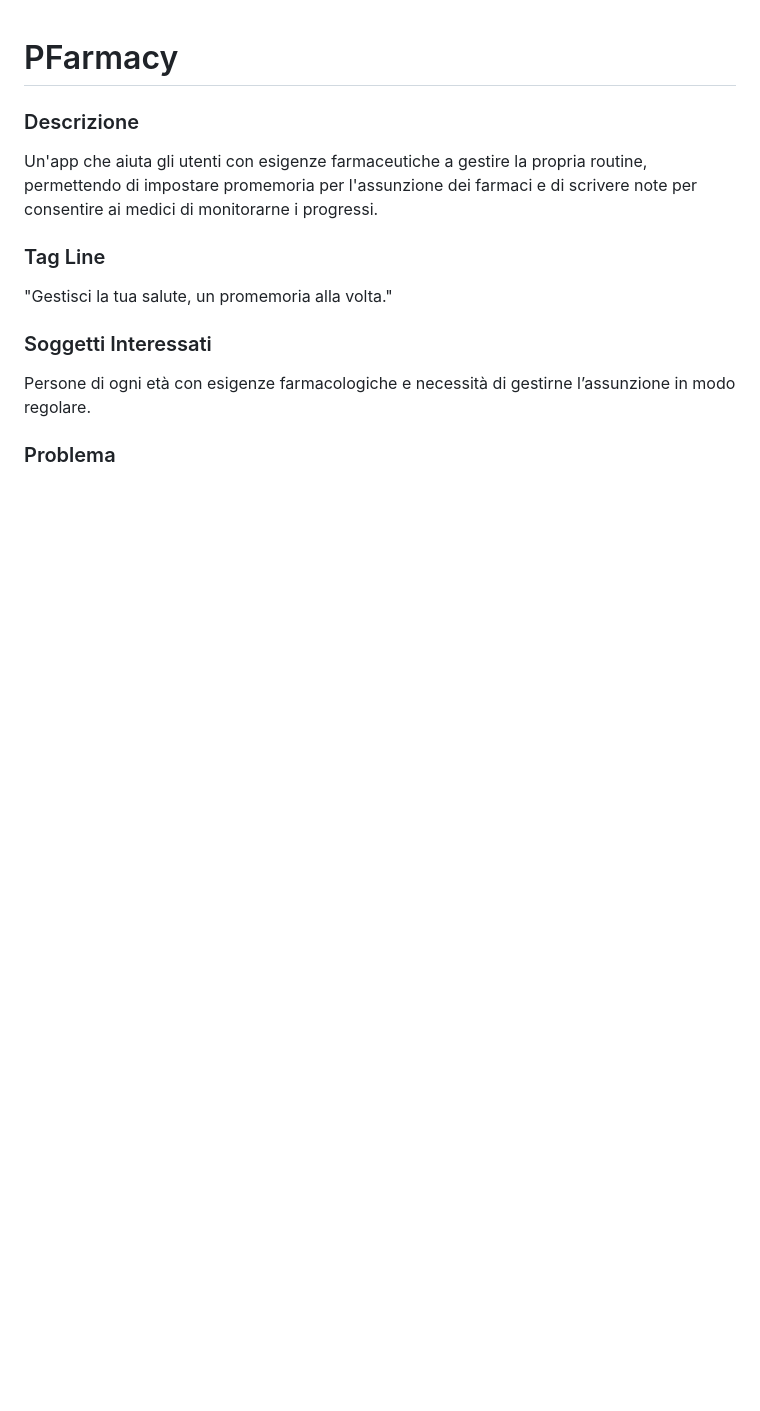
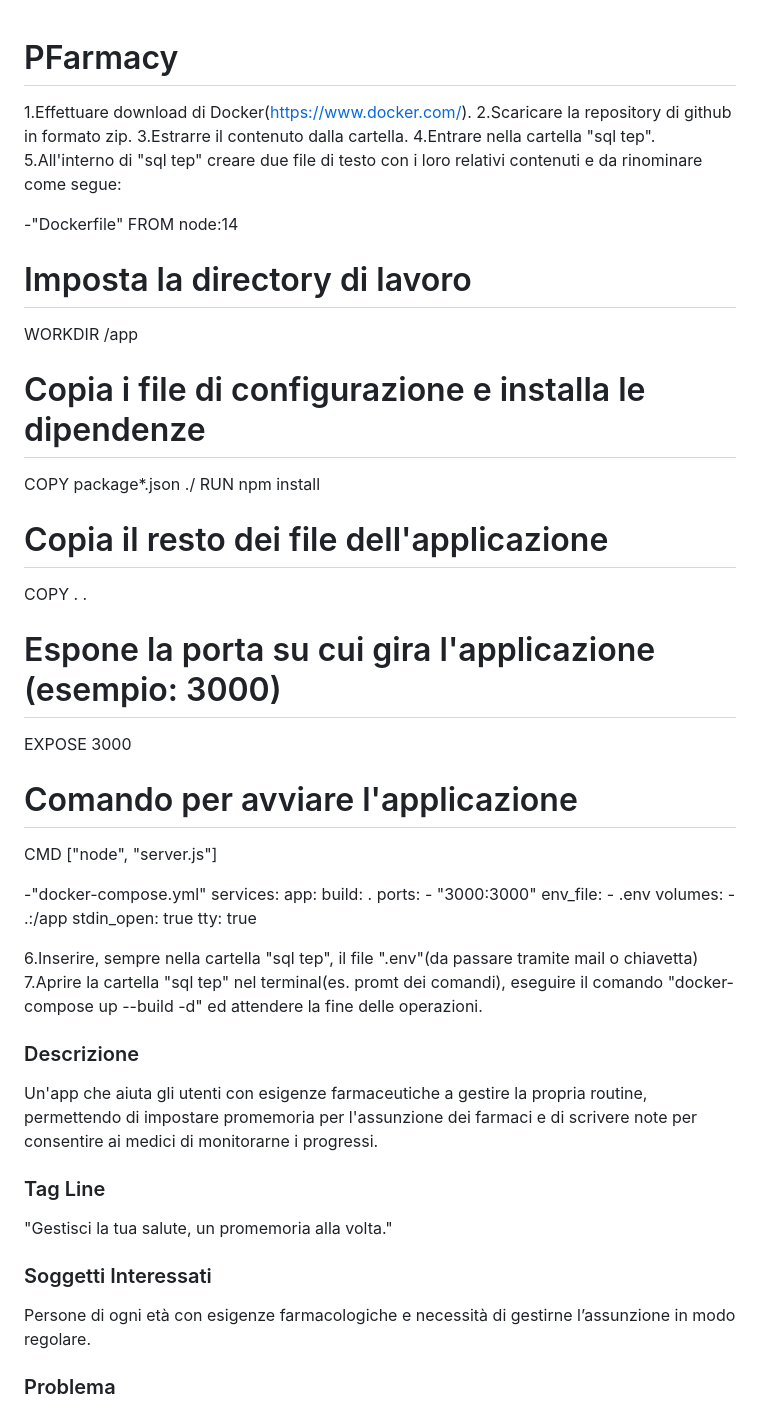
Before and after one commit to verzeri/PFarmacy, a Markdown page: README.md, the part around the change. Rendered like a GitHub page; blank space fills up the shorter version.

```diff
--- a/README.md
+++ b/README.md
@@ -1,4 +1,45 @@
 # PFarmacy
+
+1.Effettuare download di Docker(https://www.docker.com/).
+2.Scaricare la repository di github in formato zip.
+3.Estrarre il contenuto dalla cartella.
+4.Entrare nella cartella "sql tep".
+5.All'interno di "sql tep" creare due file di testo con i loro relativi contenuti e da rinominare come segue:
+
+-"Dockerfile"
+FROM node:14
+
+# Imposta la directory di lavoro
+WORKDIR /app
+
+# Copia i file di configurazione e installa le dipendenze
+COPY package*.json ./
+RUN npm install
+
+# Copia il resto dei file dell'applicazione
+COPY . .
+
+# Espone la porta su cui gira l'applicazione (esempio: 3000)
+EXPOSE 3000
+
+# Comando per avviare l'applicazione
+CMD ["node", "server.js"]
+
+-"docker-compose.yml"
+services:
+  app:
+    build: .
+    ports:
+      - "3000:3000"
+    env_file:
+      - .env
+    volumes:
+      - .:/app
+    stdin_open: true
+    tty: true
+
+6.Inserire, sempre nella cartella "sql tep", il file ".env"(da passare tramite mail o chiavetta)
+7.Aprire la cartella "sql tep" nel terminal(es. promt dei comandi), eseguire il comando "docker-compose up --build -d" ed attendere la fine delle operazioni.
 
 ### Descrizione
 Un'app che aiuta gli utenti con esigenze farmaceutiche a gestire la propria routine, permettendo di impostare promemoria per l'assunzione dei farmaci e di scrivere note per consentire ai medici di monitorarne i progressi.
```
